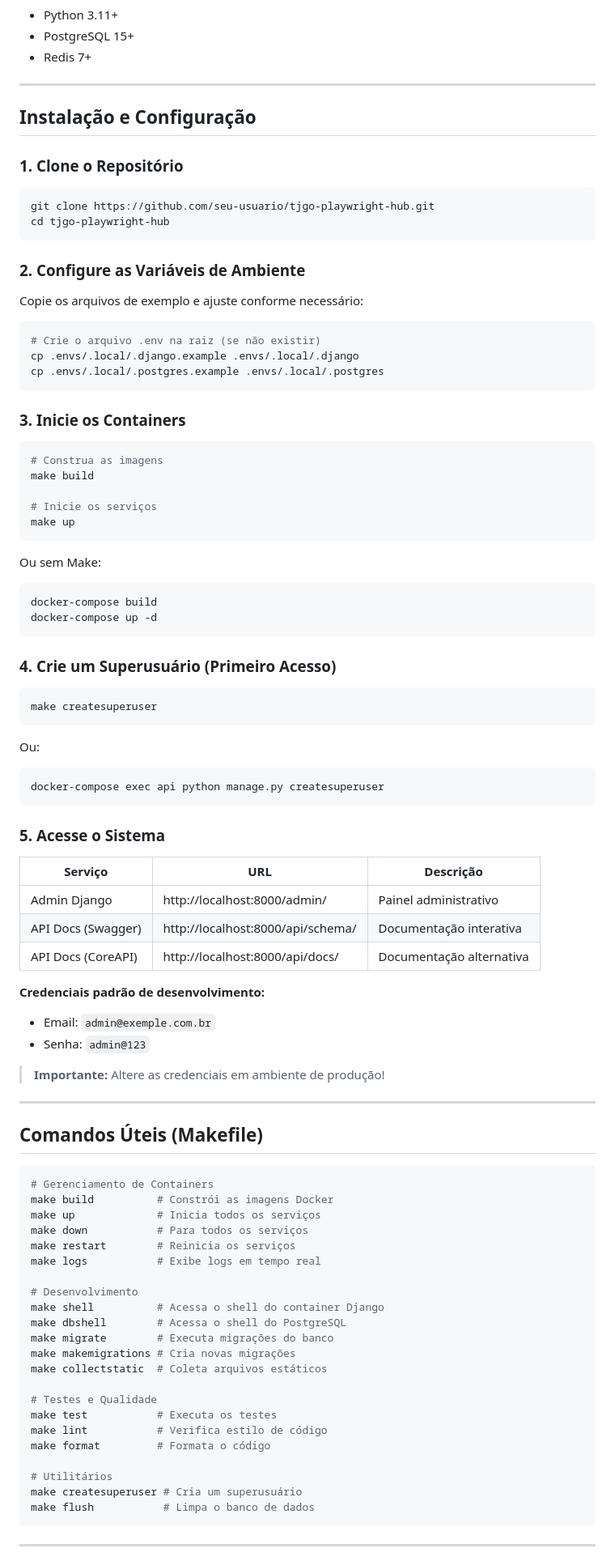
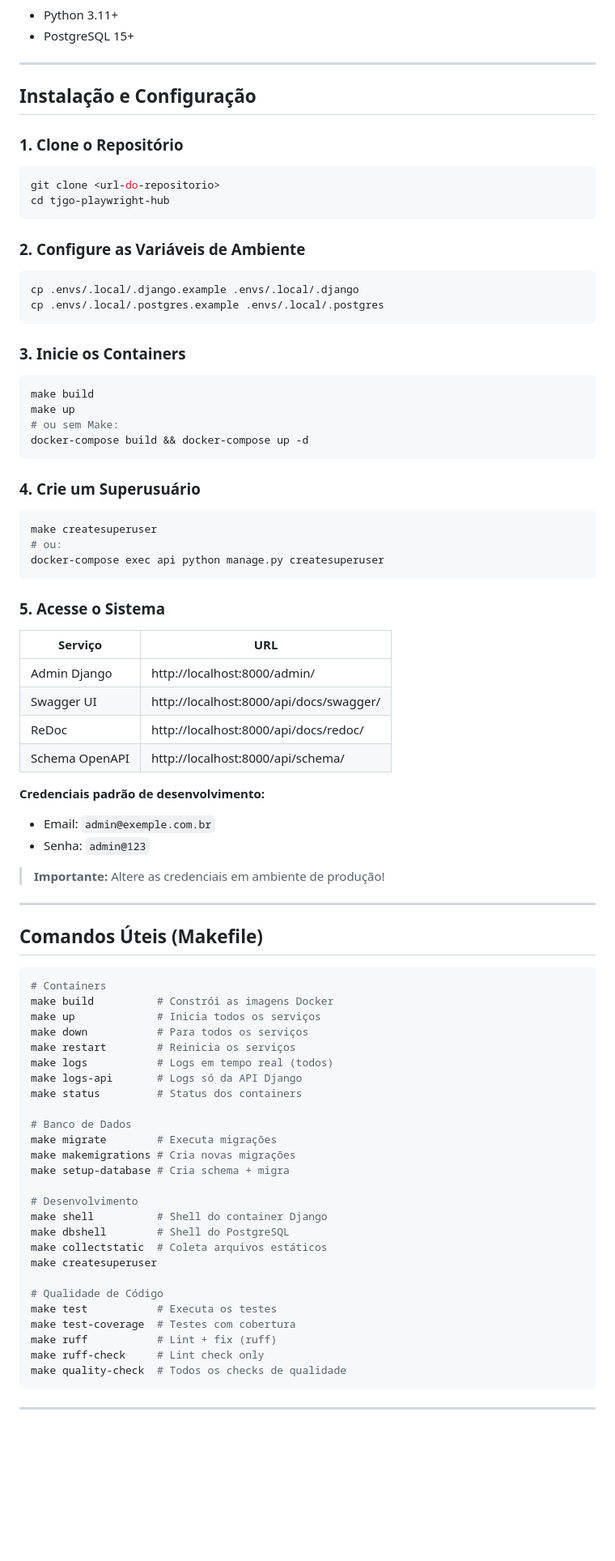
Before and after one commit to Ranierelp/TJGOhub-TCC, a Markdown page: README.md, the part around one of its changes. Shown at 81% size. Rendered like a GitHub page; blank space fills up the shorter version.

Commit message:
Atualiza readme do projeto

````diff
--- a/README.md
+++ b/README.md
@@ -165,7 +188,6 @@ tjgo-playwright-hub/
 
 - Python 3.11+
 - PostgreSQL 15+
-- Redis 7+
 
 ---
 
@@ -174,16 +196,13 @@ tjgo-playwright-hub/
 ### 1. Clone o Repositório
 
 ```bash
-git clone https://github.com/seu-usuario/tjgo-playwright-hub.git
+git clone <url-do-repositorio>
 cd tjgo-playwright-hub
 ```
 
 ### 2. Configure as Variáveis de Ambiente
 
-Copie os arquivos de exemplo e ajuste conforme necessário:
-
 ```bash
-# Crie o arquivo .env na raiz (se não existir)
 cp .envs/.local/.django.example .envs/.local/.django
 cp .envs/.local/.postgres.example .envs/.local/.postgres
 ```
@@ -191,39 +210,28 @@ cp .envs/.local/.postgres.example .envs/.local/.postgres
 ### 3. Inicie os Containers
 
 ```bash
-# Construa as imagens
 make build
-
-# Inicie os serviços
 make up
+# ou sem Make:
+docker-compose build && docker-compose up -d
 ```
 
-Ou sem Make:
-
-```bash
-docker-compose build
-docker-compose up -d
-```
-
-### 4. Crie um Superusuário (Primeiro Acesso)
+### 4. Crie um Superusuário
 
 ```bash
 make createsuperuser
-```
-
-Ou:
-
-```bash
+# ou:
 docker-compose exec api python manage.py createsuperuser
 ```
 
 ### 5. Acesse o Sistema
 
-| Serviço | URL | Descrição |
-|---------|-----|-----------|
-| Admin Django | http://localhost:8000/admin/ | Painel administrativo |
-| API Docs (Swagger) | http://localhost:8000/api/schema/ | Documentação interativa |
-| API Docs (CoreAPI) | http://localhost:8000/api/docs/ | Documentação alternativa |
+| Serviço | URL |
+|---------|-----|
+| Admin Django | http://localhost:8000/admin/ |
+| Swagger UI | http://localhost:8000/api/docs/swagger/ |
+| ReDoc | http://localhost:8000/api/docs/redoc/ |
+| Schema OpenAPI | http://localhost:8000/api/schema/ |
 
 **Credenciais padrão de desenvolvimento:**
 - Email: `admin@exemple.com.br`
@@ -236,28 +244,32 @@ docker-compose exec api python manage.py createsuperuser
 ## Comandos Úteis (Makefile)
 
 ```bash
-# Gerenciamento de Containers
+# Containers
 make build          # Constrói as imagens Docker
 make up             # Inicia todos os serviços
 make down           # Para todos os serviços
 make restart        # Reinicia os serviços
-make logs           # Exibe logs em tempo real
+make logs           # Logs em tempo real (todos)
+make logs-api       # Logs só da API Django
+make status         # Status dos containers
+
+# Banco de Dados
+make migrate        # Executa migrações
+make makemigrations # Cria novas migrações
+make setup-database # Cria schema + migra
 
 # Desenvolvimento
-make shell          # Acessa o shell do container Django
-make dbshell        # Acessa o shell do PostgreSQL
-make migrate        # Executa migrações do banco
-make makemigrations # Cria novas migrações
+make shell          # Shell do container Django
+make dbshell        # Shell do PostgreSQL
 make collectstatic  # Coleta arquivos estáticos
+make createsuperuser
 
-# Testes e Qualidade
+# Qualidade de Código
 make test           # Executa os testes
-make lint           # Verifica estilo de código
-make format         # Formata o código
-
-# Utilitários
-make createsuperuser # Cria um superusuário
-make flush           # Limpa o banco de dados
+make test-coverage  # Testes com cobertura
+make ruff           # Lint + fix (ruff)
+make ruff-check     # Lint check only
+make quality-check  # Todos os checks de qualidade
 ```
 
 ---
````
Also changed, not shown: other parts of README.md (+153 -246 lines).
